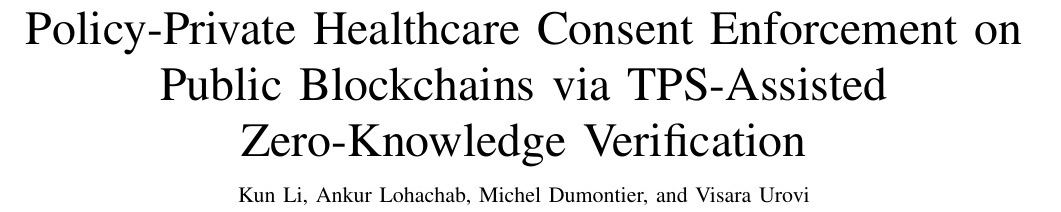
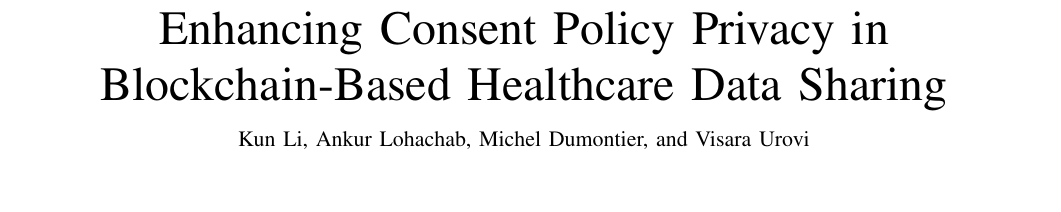
Before and after one commit to klifish/policy_privacy, a LaTeX paper (paper/main.tex, which reads paper/sec_frontmatter.tex): part of page 1 of 14, cut at the place of the change, the shorter picture padded with empty space. Compiled offline with pdfLaTeX.

Commit message:
Retitle both manuscripts to "Enhancing Consent Policy Privacy in Blockchain-Based Healthcare Data Sharing"
Drops the coined "policy-private" compound and the unexpanded "TPS-Assisted"
acronym from the title in favor of plain, self-explanatory wording that
foregrounds the empirically demonstrated privacy result. Rebuilt both PDFs.

Co-Authored-By: Claude Fable 5 <noreply@anthropic.com>

```diff
--- a/paper/sec_frontmatter.tex
+++ b/paper/sec_frontmatter.tex
@@ -1,6 +1,5 @@
 % Title, authors, abstract, keywords. \input from main.tex after \begin{document}.
-\title{Policy-Private Healthcare Consent Enforcement on Public Blockchains via
-	TPS-Assisted Zero-Knowledge Verification}
+\title{Enhancing Consent Policy Privacy in Blockchain-Based Healthcare Data Sharing}
 
 \author{Kun~Li, Ankur~Lohachab, Michel~Dumontier, and~Visara~Urovi}
 
```
Also changed, not shown: paper_mdpi/sec_frontmatter.tex (+1 -2 lines), paper/main.pdf, paper_mdpi/main.pdf.
